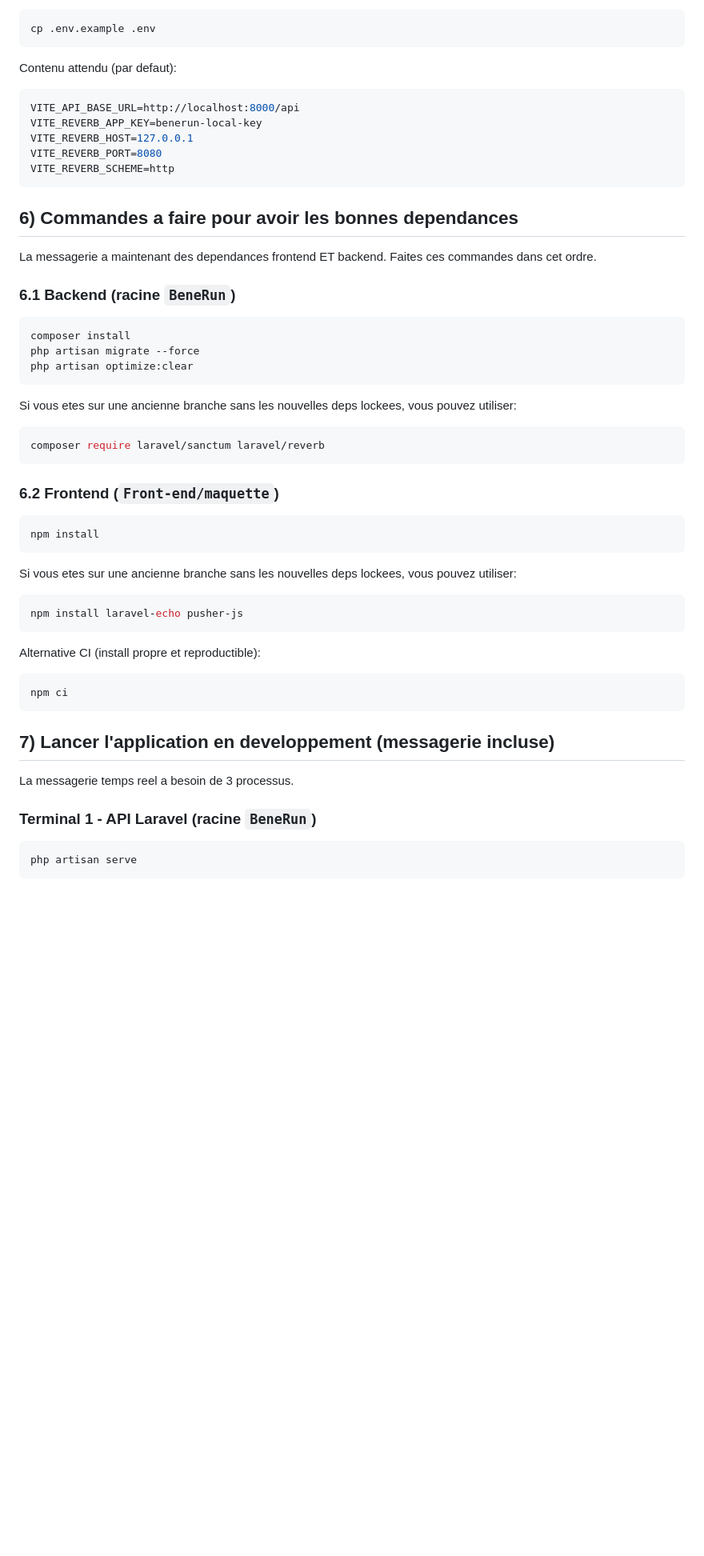
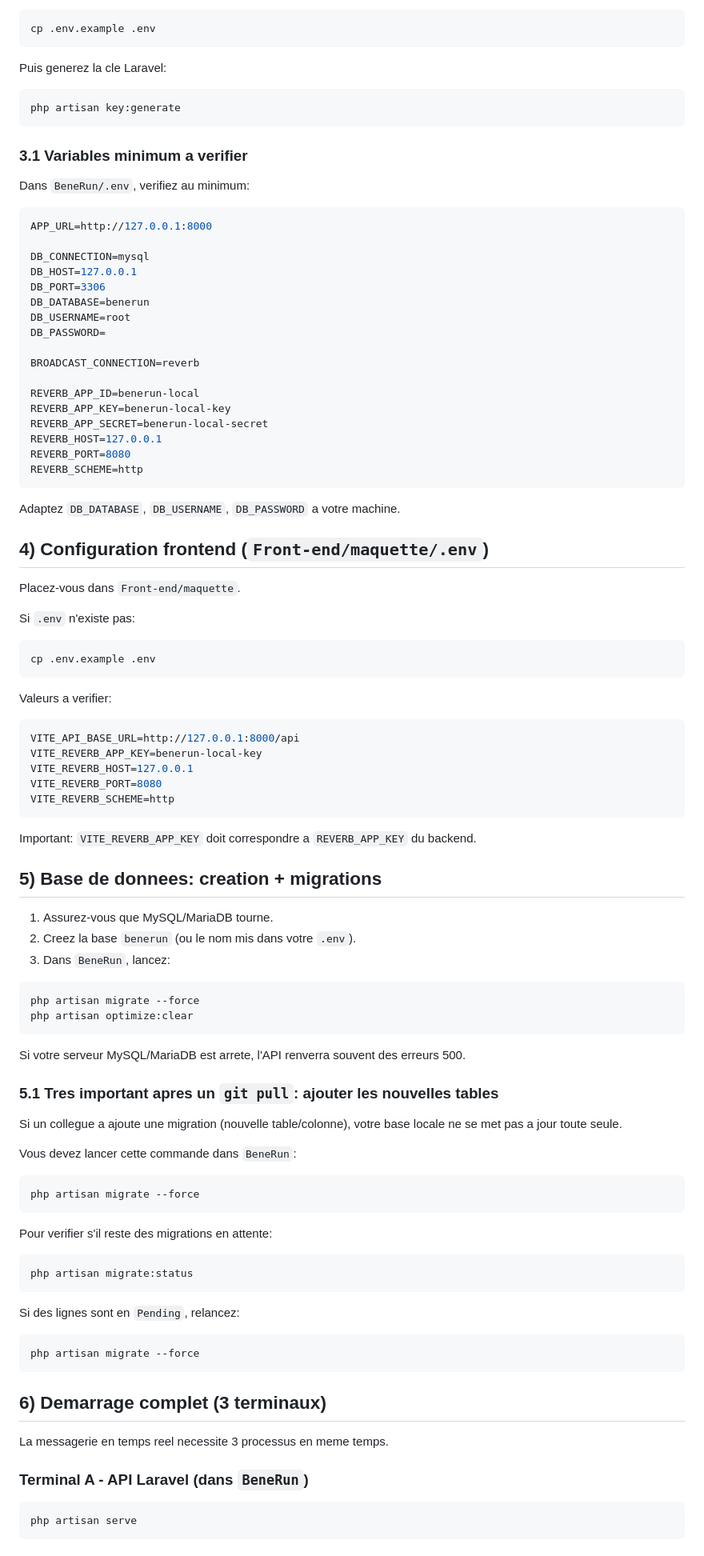
Before and after one commit to Dayanna-98/BeneRun, a Markdown page: Front-end/maquette/README.md, the part around one of its changes. Shown at 80% size. GitHub-like rendering; blank space fills up the shorter version.

````diff
--- a/Front-end/maquette/README.md
+++ b/Front-end/maquette/README.md
@@ -86,57 +88,100 @@ Si besoin, creez-le depuis `.env.example`:
 cp .env.example .env
 ```
 
-Contenu attendu (par defaut):
+Puis generez la cle Laravel:
+
+```bash
+php artisan key:generate
+```
+
+### 3.1 Variables minimum a verifier
+
+Dans `BeneRun/.env`, verifiez au minimum:
 
 ```env
-VITE_API_BASE_URL=http://localhost:8000/api
+APP_URL=http://127.0.0.1:8000
+
+DB_CONNECTION=mysql
+DB_HOST=127.0.0.1
+DB_PORT=3306
+DB_DATABASE=benerun
+DB_USERNAME=root
+DB_PASSWORD=
+
+BROADCAST_CONNECTION=reverb
+
+REVERB_APP_ID=benerun-local
+REVERB_APP_KEY=benerun-local-key
+REVERB_APP_SECRET=benerun-local-secret
+REVERB_HOST=127.0.0.1
+REVERB_PORT=8080
+REVERB_SCHEME=http
+```
+
+Adaptez `DB_DATABASE`, `DB_USERNAME`, `DB_PASSWORD` a votre machine.
+
+## 4) Configuration frontend (`Front-end/maquette/.env`)
+
+Placez-vous dans `Front-end/maquette`.
+
+Si `.env` n'existe pas:
+
+```bash
+cp .env.example .env
+```
+
+Valeurs a verifier:
+
+```env
+VITE_API_BASE_URL=http://127.0.0.1:8000/api
 VITE_REVERB_APP_KEY=benerun-local-key
 VITE_REVERB_HOST=127.0.0.1
 VITE_REVERB_PORT=8080
 VITE_REVERB_SCHEME=http
 ```
 
-## 6) Commandes a faire pour avoir les bonnes dependances
+Important: `VITE_REVERB_APP_KEY` doit correspondre a `REVERB_APP_KEY` du backend.
 
-La messagerie a maintenant des dependances frontend ET backend. Faites ces commandes dans cet ordre.
+## 5) Base de donnees: creation + migrations
 
-### 6.1 Backend (racine `BeneRun`)
+1. Assurez-vous que MySQL/MariaDB tourne.
+2. Creez la base `benerun` (ou le nom mis dans votre `.env`).
+3. Dans `BeneRun`, lancez:
 
 ```bash
-composer install
 php artisan migrate --force
 php artisan optimize:clear
 ```
 
-Si vous etes sur une ancienne branche sans les nouvelles deps lockees, vous pouvez utiliser:
+Si votre serveur MySQL/MariaDB est arrete, l'API renverra souvent des erreurs 500.
+
+### 5.1 Tres important apres un `git pull`: ajouter les nouvelles tables
+
+Si un collegue a ajoute une migration (nouvelle table/colonne), votre base locale ne se met pas a jour toute seule.
+
+Vous devez lancer cette commande dans `BeneRun`:
 
 ```bash
-composer require laravel/sanctum laravel/reverb
+php artisan migrate --force
 ```
 
-### 6.2 Frontend (`Front-end/maquette`)
+Pour verifier s'il reste des migrations en attente:
 
 ```bash
-npm install
+php artisan migrate:status
 ```
 
-Si vous etes sur une ancienne branche sans les nouvelles deps lockees, vous pouvez utiliser:
+Si des lignes sont en `Pending`, relancez:
 
 ```bash
-npm install laravel-echo pusher-js
+php artisan migrate --force
 ```
 
-Alternative CI (install propre et reproductible):
+## 6) Demarrage complet (3 terminaux)
 
-```bash
-npm ci
-```
+La messagerie en temps reel necessite 3 processus en meme temps.
 
-## 7) Lancer l'application en developpement (messagerie incluse)
-
-La messagerie temps reel a besoin de 3 processus.
-
-### Terminal 1 - API Laravel (racine `BeneRun`)
+### Terminal A - API Laravel (dans `BeneRun`)
 
 ```bash
 php artisan serve
````
Also changed, not shown: other parts of Front-end/maquette/README.md (+142 -207 lines).
